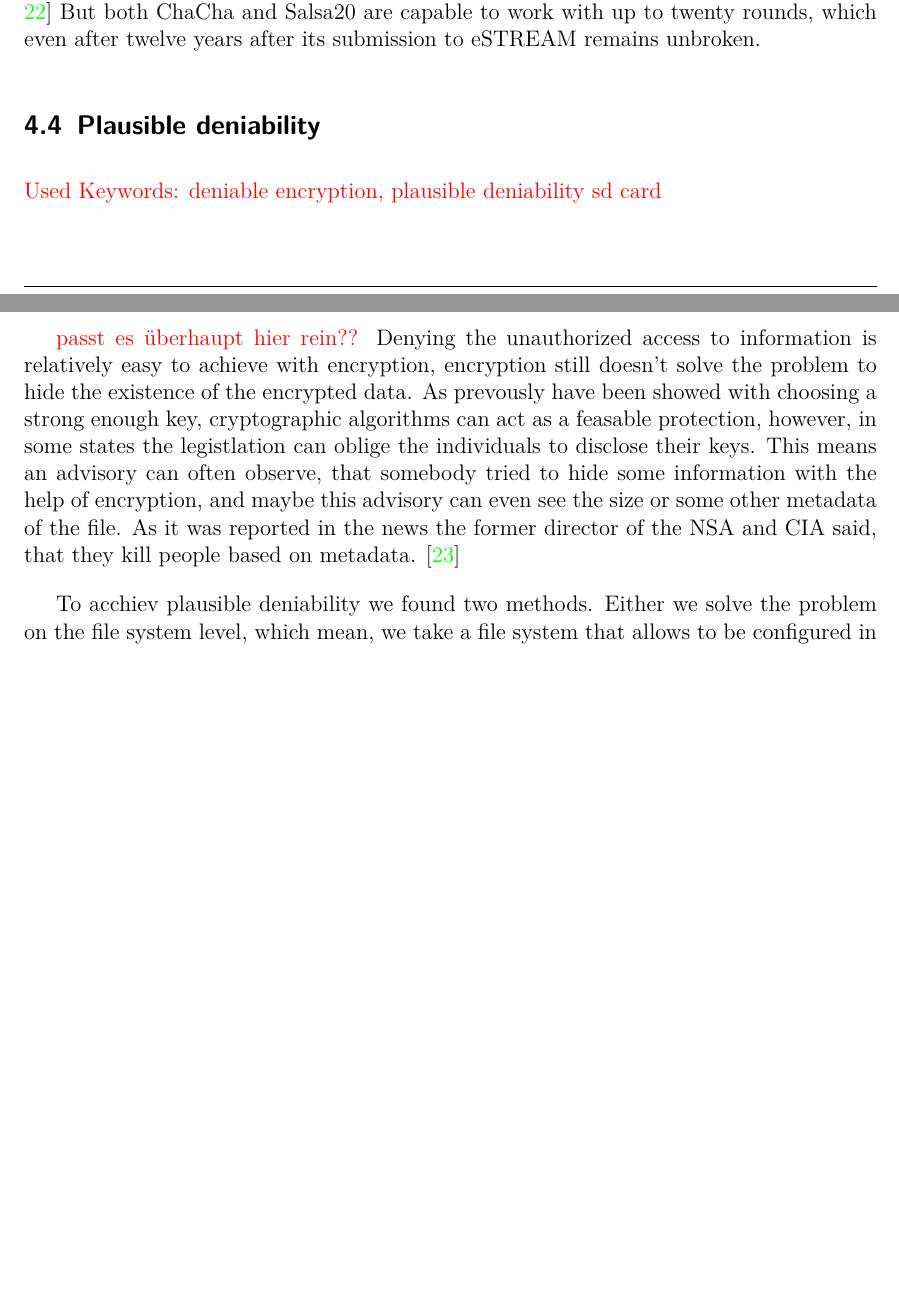
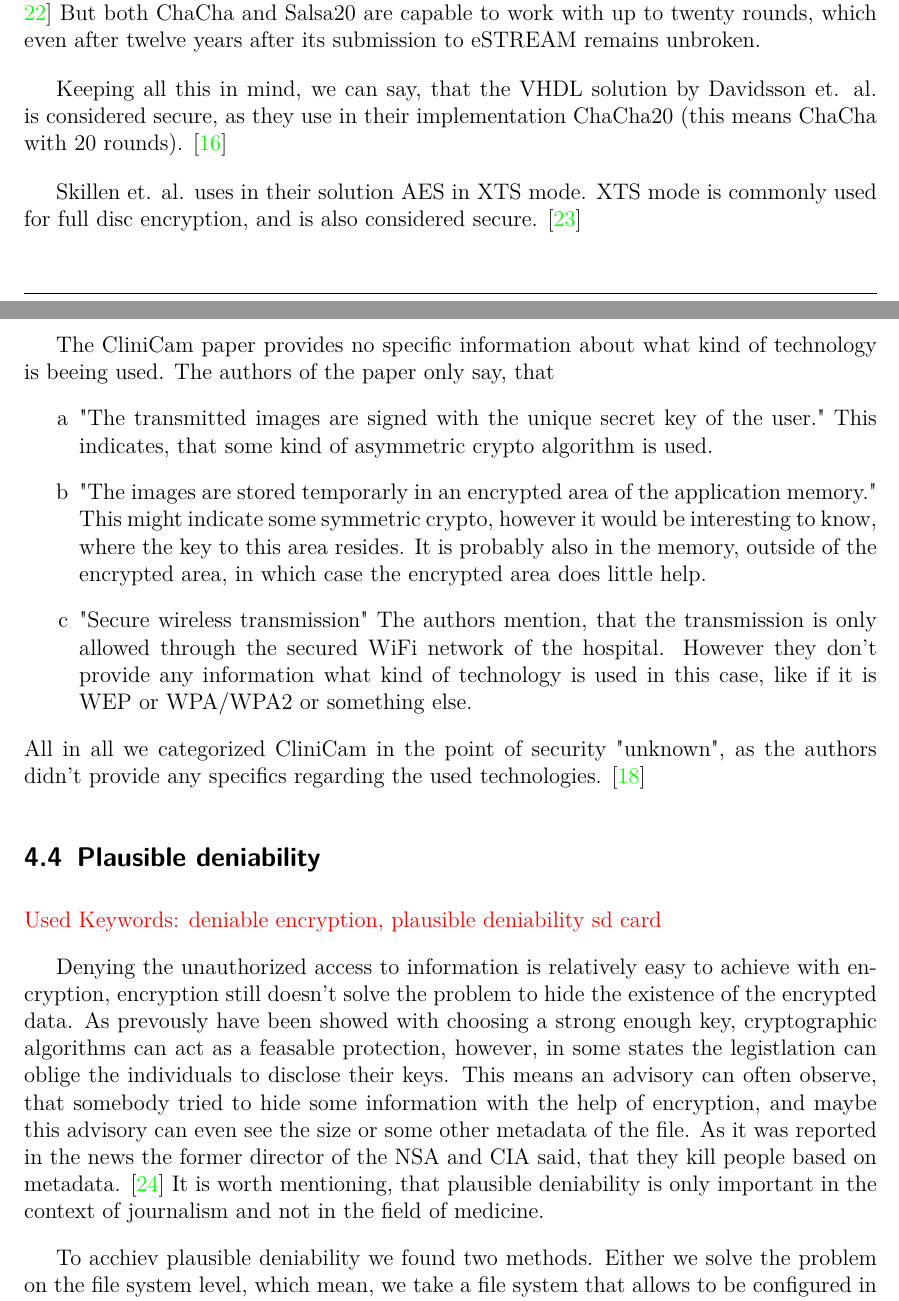
Before and after one commit to ProjektMedInf/ProjMedInf, a LaTeX document (star-report/star-report.tex): two parts of pages 12 and 13 of 17 before the commit and two parts of pages 12 and 13 of 18 after it, joined at a grey line, cut so that both start at the same text, the shorter picture padded with empty space. Compiled offline with pdfLaTeX.

Commit message:
add link to approaches for security and pd

```diff
--- a/star-report/star-report.tex
+++ b/star-report/star-report.tex
@@ -342,13 +342,33 @@ As what Salsa20 and ChaCha consideres, Salsa20 was one of the finalists of the E
 Several papers reported, that they managed to break the encryption of Salsa20 or ChaCha if only 8 or less rounds were used. \cite{aumasson2008new, crowley2006truncated, fischer2006non, tsunoo2007differential}
 But both ChaCha and Salsa20 are capable to work with up to twenty rounds, which even after twelve years after its submission to eSTREAM remains unbroken.
 
+Keeping all this in mind, we can say, that the VHDL solution by Davidsson et. al. is considered secure, as they use in their implementation ChaCha20 (this means ChaCha with 20 rounds). \cite{Davidsson2016}
+
+Skillen et. al. uses in their solution AES in XTS mode.
+XTS mode is commonly used for full disc encryption, and is also considered secure. \cite{alomari2014implementation}
+
+The CliniCam paper provides no specific information about what kind of technology is beeing used.
+The authors of the paper only say, that
+\begin{enumerate}[label={\alph*}]
+  \item "The transmitted images are signed with the unique secret key of the user."
+    This indicates, that some kind of asymmetric crypto algorithm is used.
+  \item "The images are stored temporarly in an encrypted area of the application memory."
+    This might indicate some symmetric crypto, however it would be interesting to know, where the key to this area resides.
+    It is probably also in the memory, outside of the encrypted area, in which case the encrypted area does little help.
+  \item "Secure wireless transmission"
+    The authors mention, that the transmission is only allowed through the secured WiFi network of the hospital.
+    However they don't provide any information what kind of technology is used in this case, like if it is WEP or WPA/WPA2 or something else.
+\end{enumerate}
+All in all we categorized CliniCam in the point of security "unknown", as the authors didn't provide any specifics regarding the used technologies. \cite{pmid25565678}
+
 \subsection{Plausible deniability}
 \todo{Used Keywords: deniable encryption, plausible deniability sd card}
 
-\todo{passt es überhaupt hier rein??} Denying the unauthorized access to information is relatively easy to achieve with encryption, encryption still doesn't solve the problem to hide the existence of the encrypted data.
+Denying the unauthorized access to information is relatively easy to achieve with encryption, encryption still doesn't solve the problem to hide the existence of the encrypted data.
 As prevously have been showed with choosing a strong enough key, cryptographic algorithms can act as a feasable protection, however, in some states the legistlation can oblige the individuals to disclose their keys.
 This means an advisory can often observe, that somebody tried to hide some information with the help of encryption, and maybe this advisory can even see the size or some other metadata of the file.
 As it was reported in the news the former director of the NSA and CIA said, that they kill people based on metadata. \cite{coleMetadata}
+It is worth mentioning, that plausible deniability is only important in the context of journalism and not in the field of medicine.
 
 To acchiev plausible deniability we found two methods.
 Either we solve the problem on the file system level, which mean, we take a file system that allows to be configured in a way, where plausible deniability is possible, or we use deniable encryption.
```
Also changed, not shown: star-report/star-report.bib (+9 -0 lines), star-report/star-report.bbl, star-report/star-report.pdf, star-report/star-report.tex (3 more changed lines), 2 other files.
